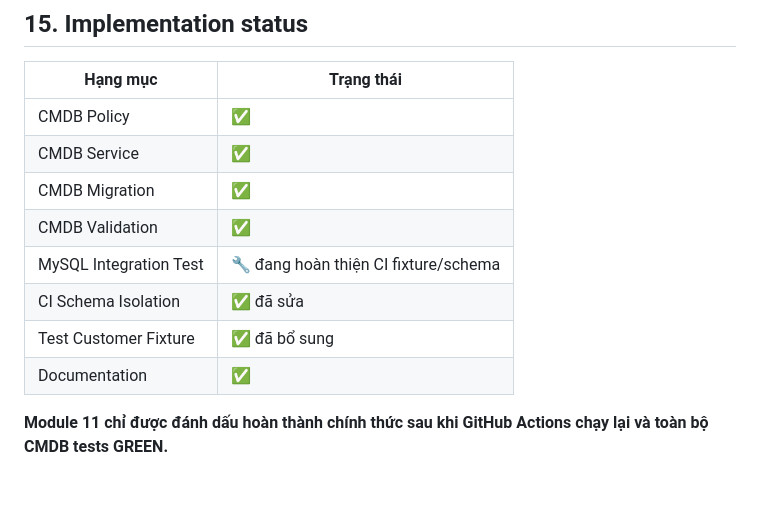
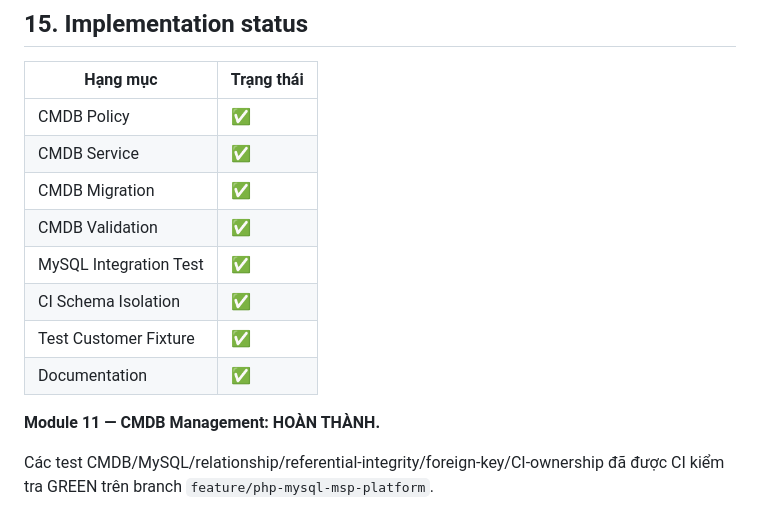
Before and after one commit to daoaigiangnam/Y_Tuong_Quan_Ly_Cong_Viec_MSP, a Markdown page: docs/19_Module_11_CMDB_Management.md, the part around the change. Drawn GitHub-style; blank space fills up the shorter version.

Commit message:
docs(cmdb): mark module 11 complete after green CI

```diff
--- a/docs/19_Module_11_CMDB_Management.md
+++ b/docs/19_Module_11_CMDB_Management.md
@@ -245,9 +245,11 @@ CMDB MySQL Integration
 | CMDB Service | ✅ |
 | CMDB Migration | ✅ |
 | CMDB Validation | ✅ |
-| MySQL Integration Test | 🔧 đang hoàn thiện CI fixture/schema |
-| CI Schema Isolation | ✅ đã sửa |
-| Test Customer Fixture | ✅ đã bổ sung |
+| MySQL Integration Test | ✅ |
+| CI Schema Isolation | ✅ |
+| Test Customer Fixture | ✅ |
 | Documentation | ✅ |
 
-**Module 11 chỉ được đánh dấu hoàn thành chính thức sau khi GitHub Actions chạy lại và toàn bộ CMDB tests GREEN.**
+**Module 11 — CMDB Management: HOÀN THÀNH.**
+
+Các test CMDB/MySQL/relationship/referential-integrity/foreign-key/CI-ownership đã được CI kiểm tra GREEN trên branch `feature/php-mysql-msp-platform`.
```
